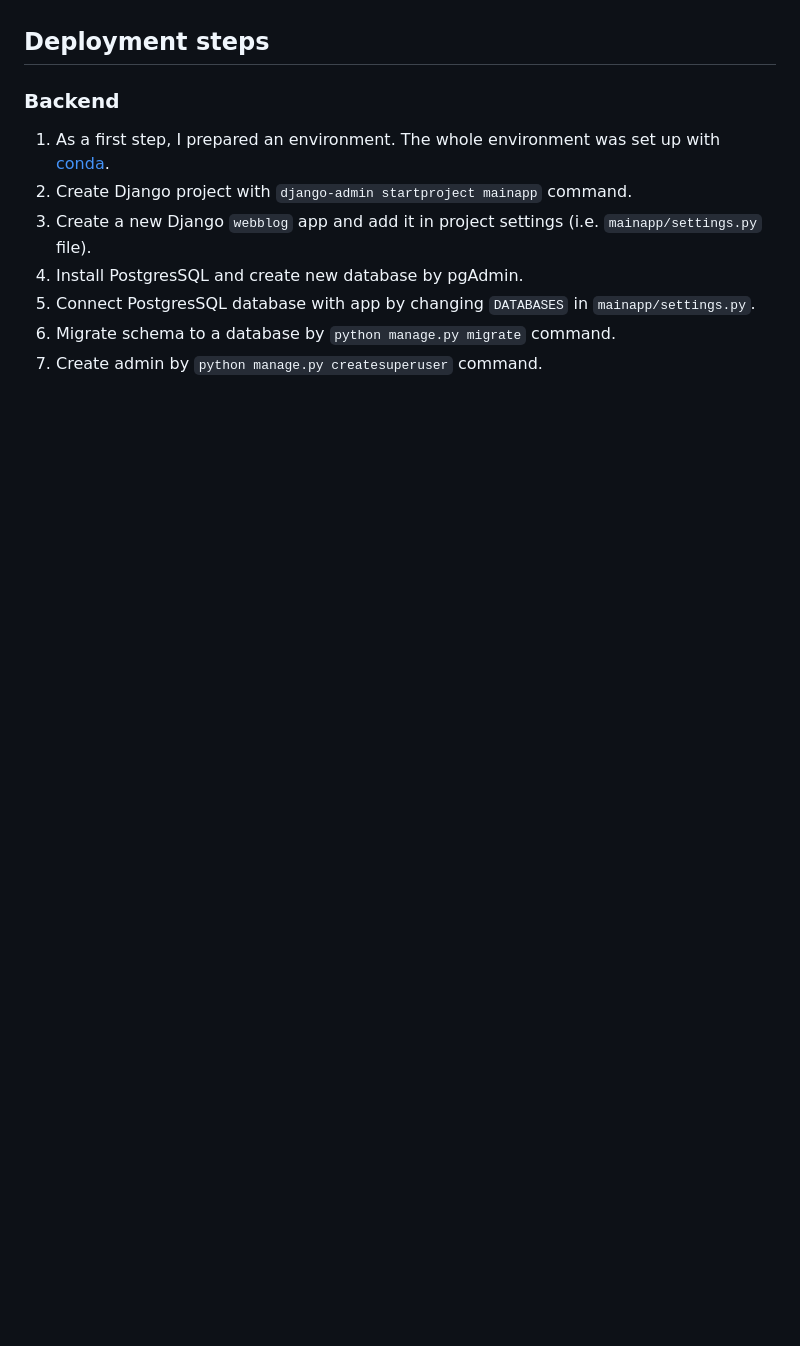
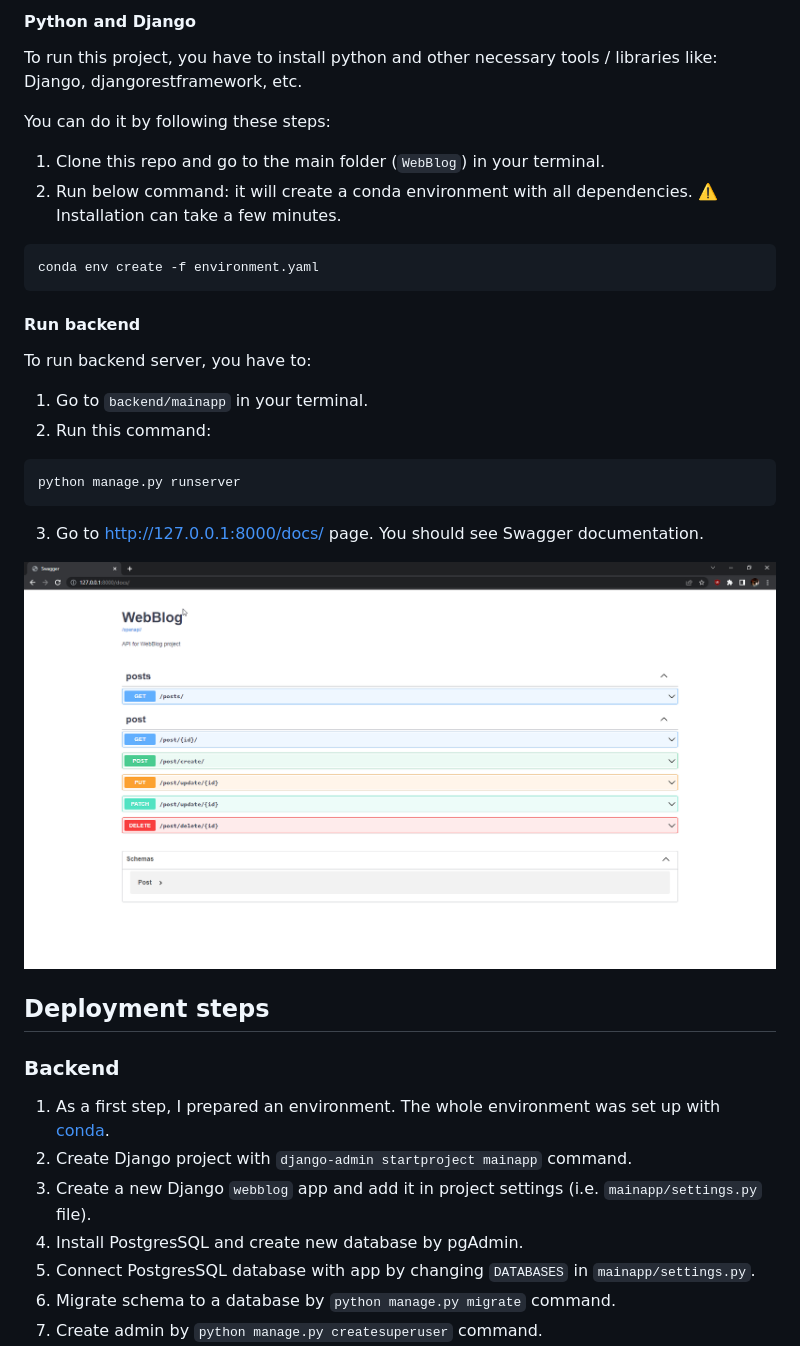
Before and after one commit to szaroket/WebBlog, a Markdown page: README.md, the part around the change printed below. Rendered like a GitHub page; pictures changed too: assets/swagger.png (added); blank space fills up the shorter version.

Commit message:
Add instruction about setting up backend

````diff
--- a/README.md
+++ b/README.md
@@ -92,3 +103,26 @@ TBA
+#### Python and Django
+
+To run this project, you have to install python and other necessary tools / libraries like: Django, djangorestframework, etc.
+
+You can do it by following these steps:
+
+1. Clone this repo and go to the main folder (`WebBlog`) in your terminal.
+2. Run below command: it will create a conda environment with all dependencies. :warning: Installation can take a few minutes.
+  ```commandline
+  conda env create -f environment.yaml
+  ```
+
+#### Run backend
+
+To run backend server, you have to:
+1. Go to `backend/mainapp` in your terminal.
+2. Run this command:
+```commandline
+python manage.py runserver
+```
+3. Go to http://127.0.0.1:8000/docs/ page. You should see Swagger documentation.
+
+![img_4.png](assets/swagger.png)
 
 ## Deployment steps
 
````
Also changed, not shown: other parts of README.md (+31 -20 lines), assets/database1.png (added), assets/database2.png (added), assets/database3.png (added), assets/database4.png (added), assets/database5.png (added).
